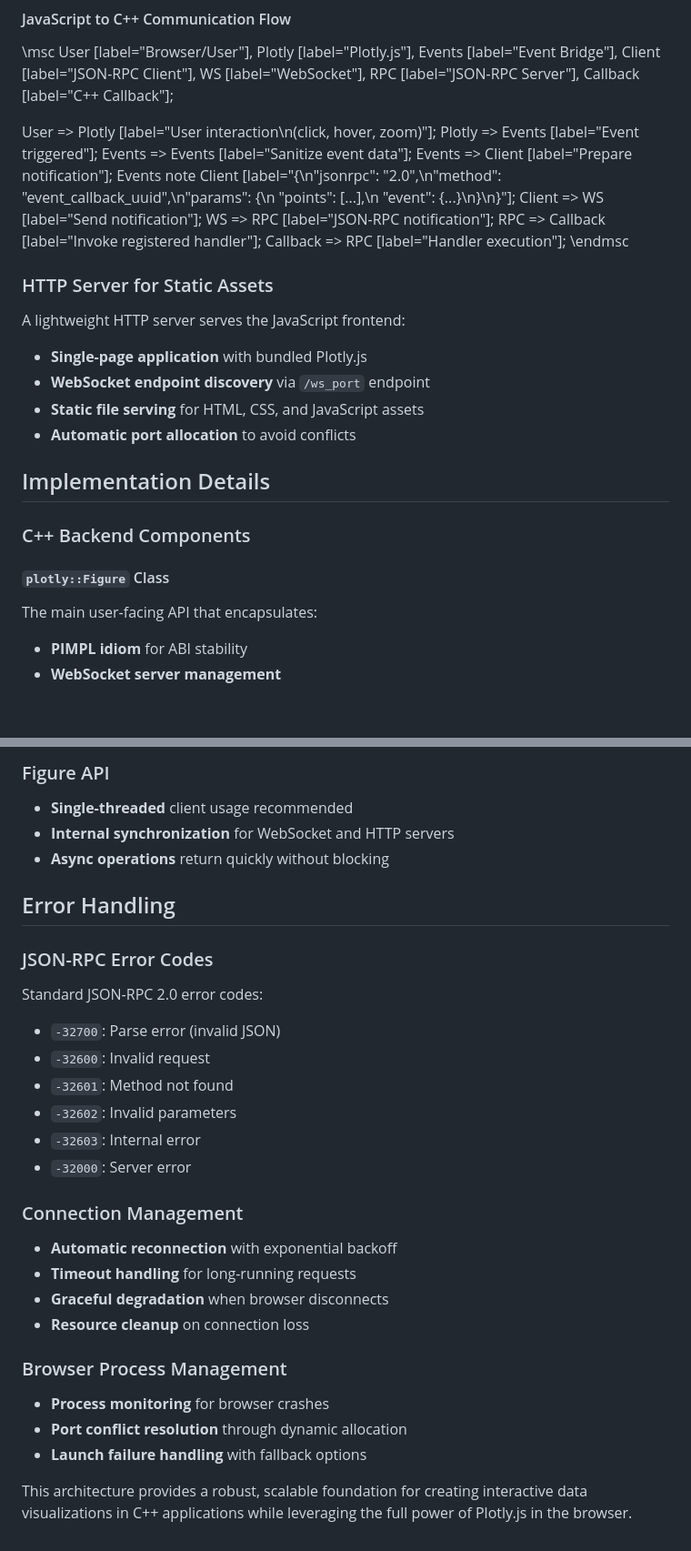
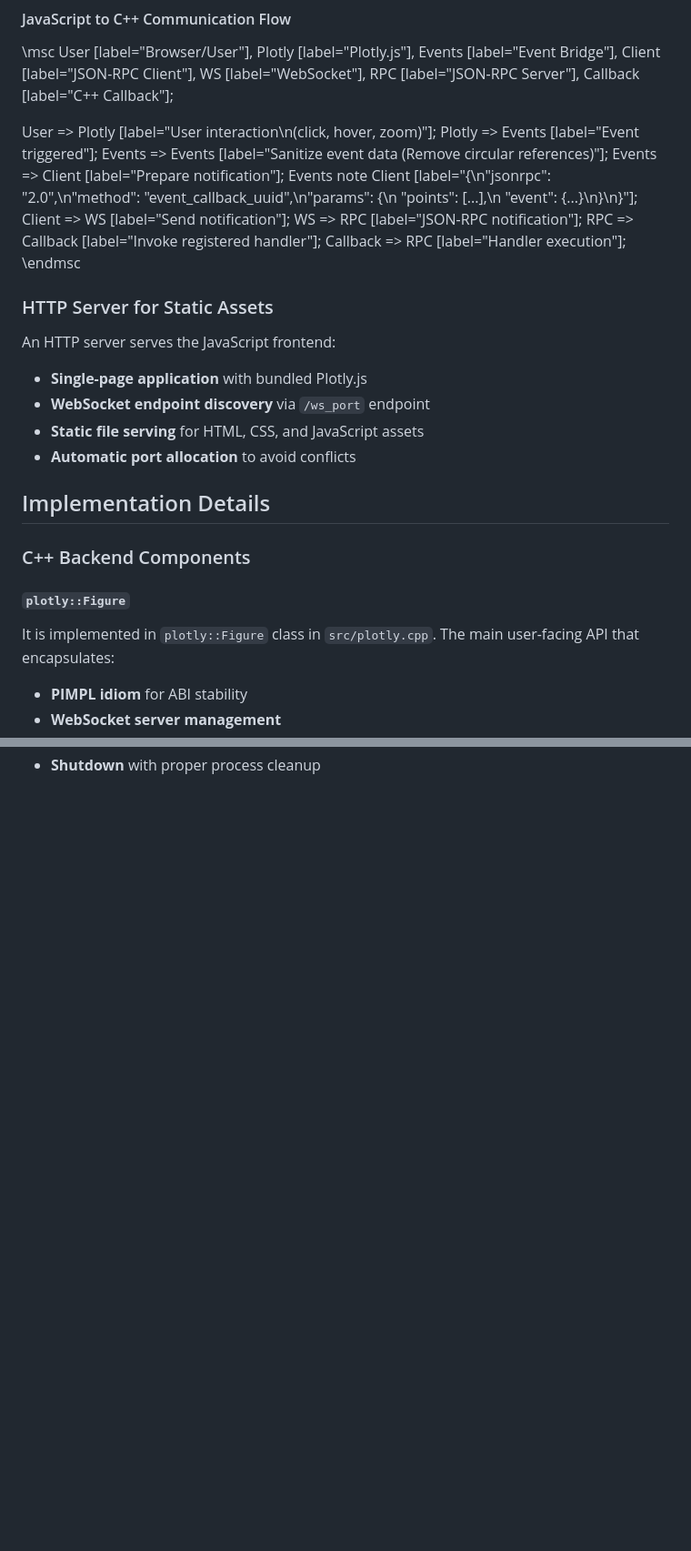
Before and after one commit to yhisaki/plotly.cpp, a Markdown page: docs/architecture.md, 2 parts joined by grey strips. Shown: that part at 91% size. GitHub-like rendering; blank space fills up the shorter version.

```diff
--- a/docs/architecture.md
+++ b/docs/architecture.md
@@ -103,7 +103,7 @@ Callback [label="C++ Callback"];
 
 User => Plotly [label="User interaction\n(click, hover, zoom)"];
 Plotly => Events [label="Event triggered"];
-Events => Events [label="Sanitize event data"];
+Events => Events [label="Sanitize event data (Remove circular references)"];
 Events => Client [label="Prepare notification"];
 Events note Client [label="{\n\"jsonrpc\": \"2.0\",\n\"method\": \"event_callback_uuid\",\n\"params\": {\n  \"points\": [...],\n  \"event\": {...}\n}\n}"];
 Client => WS [label="Send notification"];
@@ -114,7 +114,7 @@ Callback => RPC [label="Handler execution"];
 
 ### HTTP Server for Static Assets
 
-A lightweight HTTP server serves the JavaScript frontend:
+An HTTP server serves the JavaScript frontend:
 
 - **Single-page application** with bundled Plotly.js
 - **WebSocket endpoint discovery** via `/ws_port` endpoint
@@ -125,7 +125,8 @@ A lightweight HTTP server serves the JavaScript frontend:
 
 ### C++ Backend Components
 
-#### `plotly::Figure` Class
+#### `plotly::Figure`
+It is implemented in `plotly::Figure` class in `src/plotly.cpp`.
 The main user-facing API that encapsulates:
 - **PIMPL idiom** for ABI stability
 - **WebSocket server management**
@@ -279,28 +268 @@ Automatic browser management simplifies deployment:
-### Figure API
-- **Single-threaded** client usage recommended
-- **Internal synchronization** for WebSocket and HTTP servers
-- **Async operations** return quickly without blocking
-
-## Error Handling
-
-### JSON-RPC Error Codes
-Standard JSON-RPC 2.0 error codes:
-- `-32700`: Parse error (invalid JSON)
-- `-32600`: Invalid request
-- `-32601`: Method not found
-- `-32602`: Invalid parameters
-- `-32603`: Internal error
-- `-32000`: Server error
-
-### Connection Management
-- **Automatic reconnection** with exponential backoff
-- **Timeout handling** for long-running requests
-- **Graceful degradation** when browser disconnects
-- **Resource cleanup** on connection loss
-
-### Browser Process Management
-- **Process monitoring** for browser crashes
-- **Port conflict resolution** through dynamic allocation
-- **Launch failure handling** with fallback options
-
-This architecture provides a robust, scalable foundation for creating interactive data visualizations in C++ applications while leveraging the full power of Plotly.js in the browser.
+- **Shutdown** with proper process cleanup
```
Also changed, not shown: other parts of docs/architecture.md (+69 -81 lines).
